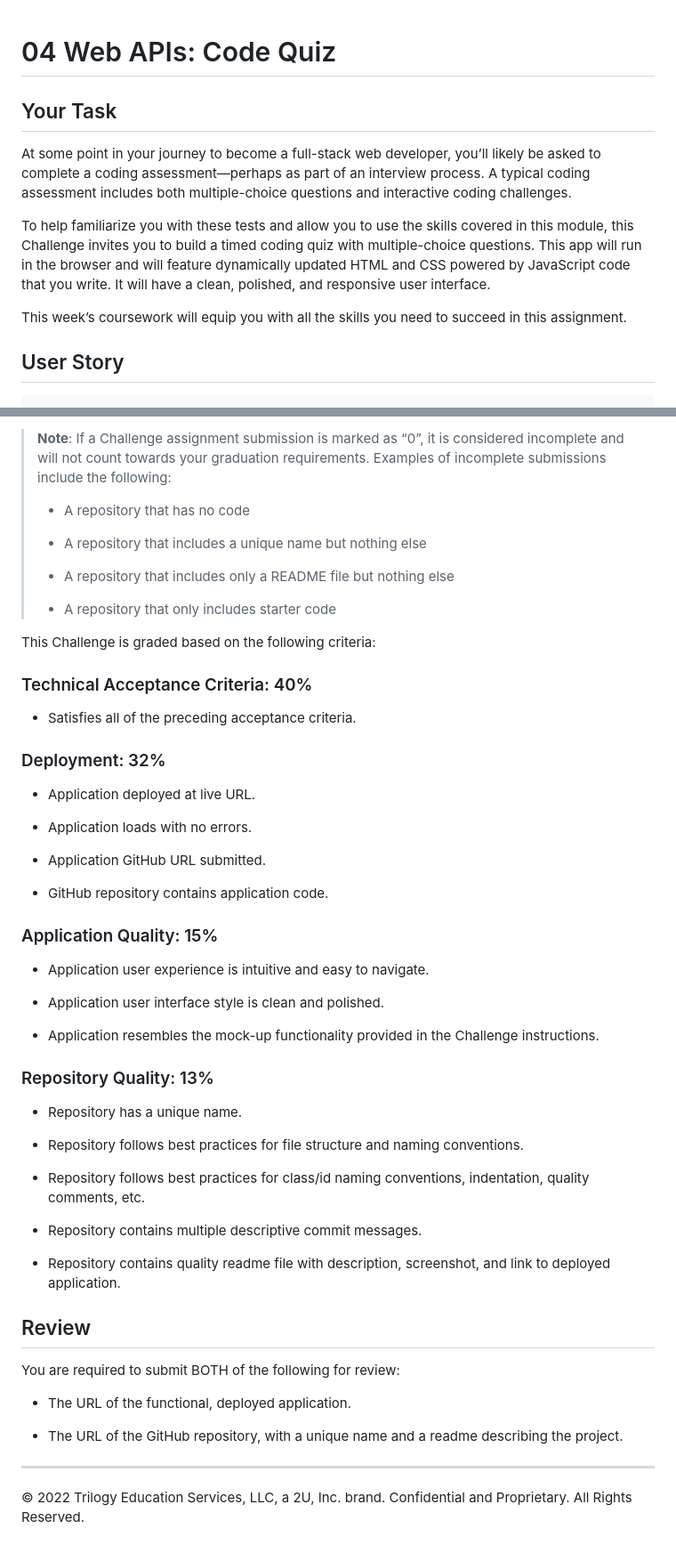
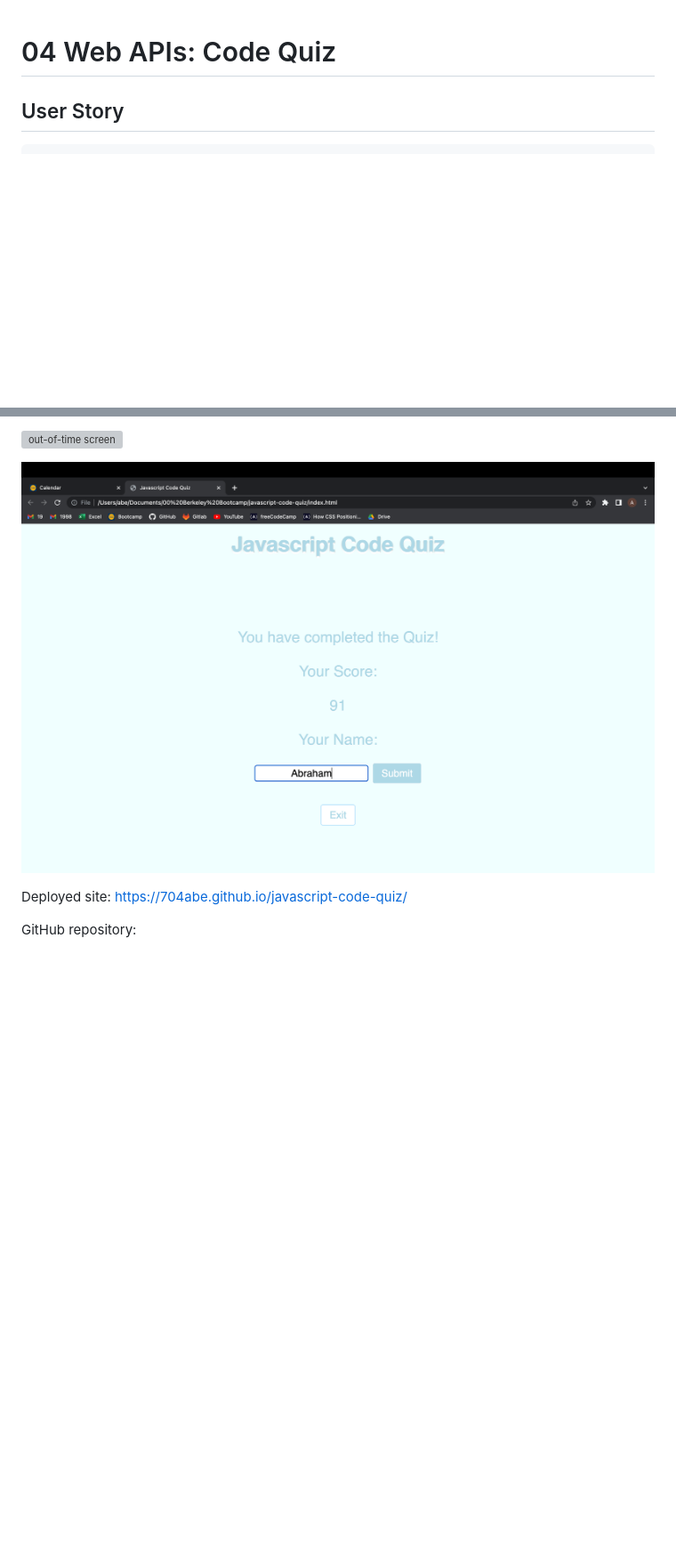
Before and after one commit to 704abe/javascript-code-quiz, a Markdown page: README.md, 2 parts joined by grey strips. Shown: that part at 89% size. GitHub-like rendering; pictures changed too: Assets/Screen Shot 2022-07-14 at 2.39.00 AM.png (added); blank space fills up the shorter version; grey boxes are pictures that could not be loaded.

```diff
--- a/README.md
+++ b/README.md
@@ -1,12 +1,4 @@
 # 04 Web APIs: Code Quiz
-
-## Your Task
-
-At some point in your journey to become a full-stack web developer, you’ll likely be asked to complete a coding assessment&mdash;perhaps as part of an interview process. A typical coding assessment includes both multiple-choice questions and interactive coding challenges.
-
-To help familiarize you with these tests and allow you to use the skills covered in this module, this Challenge invites you to build a timed coding quiz with multiple-choice questions. This app will run in the browser and will feature dynamically updated HTML and CSS powered by JavaScript code that you write. It will have a clean, polished, and responsive user interface.
-
-This week’s coursework will equip you with all the skills you need to succeed in this assignment.
 
 ## User Story
 
@@ -42,58 +34,8 @@ The following animation demonstrates the application functionality:
 
-> **Note**: If a Challenge assignment submission is marked as “0”, it is considered incomplete and will not count towards your graduation requirements. Examples of incomplete submissions include the following:
->
-> * A repository that has no code
->
-> * A repository that includes a unique name but nothing else
->
-> * A repository that includes only a README file but nothing else
->
-> * A repository that only includes starter code
+![out-of-time screen](/Assets/Screen%20Shot%202022-07-14%20at%202.38.37%20AM.png)
 
-This Challenge is graded based on the following criteria:
+![completion screen](/Assets/Screen%20Shot%202022-07-14%20at%202.39.00%20AM.png)
 
-### Technical Acceptance Criteria: 40%
+Deployed site: https://704abe.github.io/javascript-code-quiz/
 
-* Satisfies all of the preceding acceptance criteria.
-
-### Deployment: 32%
-
-* Application deployed at live URL.
-
-* Application loads with no errors.
-
-* Application GitHub URL submitted.
-
-* GitHub repository contains application code.
-
-### Application Quality: 15%
-
-* Application user experience is intuitive and easy to navigate.
-
-* Application user interface style is clean and polished.
-
-* Application resembles the mock-up functionality provided in the Challenge instructions.
-
-### Repository Quality: 13%
-
-* Repository has a unique name.
-
-* Repository follows best practices for file structure and naming conventions.
-
-* Repository follows best practices for class/id naming conventions, indentation, quality comments, etc.
-
-* Repository contains multiple descriptive commit messages.
-
-* Repository contains quality readme file with description, screenshot, and link to deployed application.
-
-## Review
-
-You are required to submit BOTH of the following for review:
-
-* The URL of the functional, deployed application.
-
-* The URL of the GitHub repository, with a unique name and a readme describing the project.
-
----
-
-© 2022 Trilogy Education Services, LLC, a 2U, Inc. brand. Confidential and Proprietary. All Rights Reserved.
+GitHub repository:
```
Also changed, not shown: other parts of README.md (+4 -4 lines), Assets/Screen Shot 2022-07-14 at 2.38.04 AM.png (added), Assets/Screen Shot 2022-07-14 at 2.38.12 AM.png (added), Assets/Screen Shot 2022-07-14 at 2.38.20 AM.png (added), Assets/Screen Shot 2022-07-14 at 2.38.28 AM.png (added), 6 other files.
